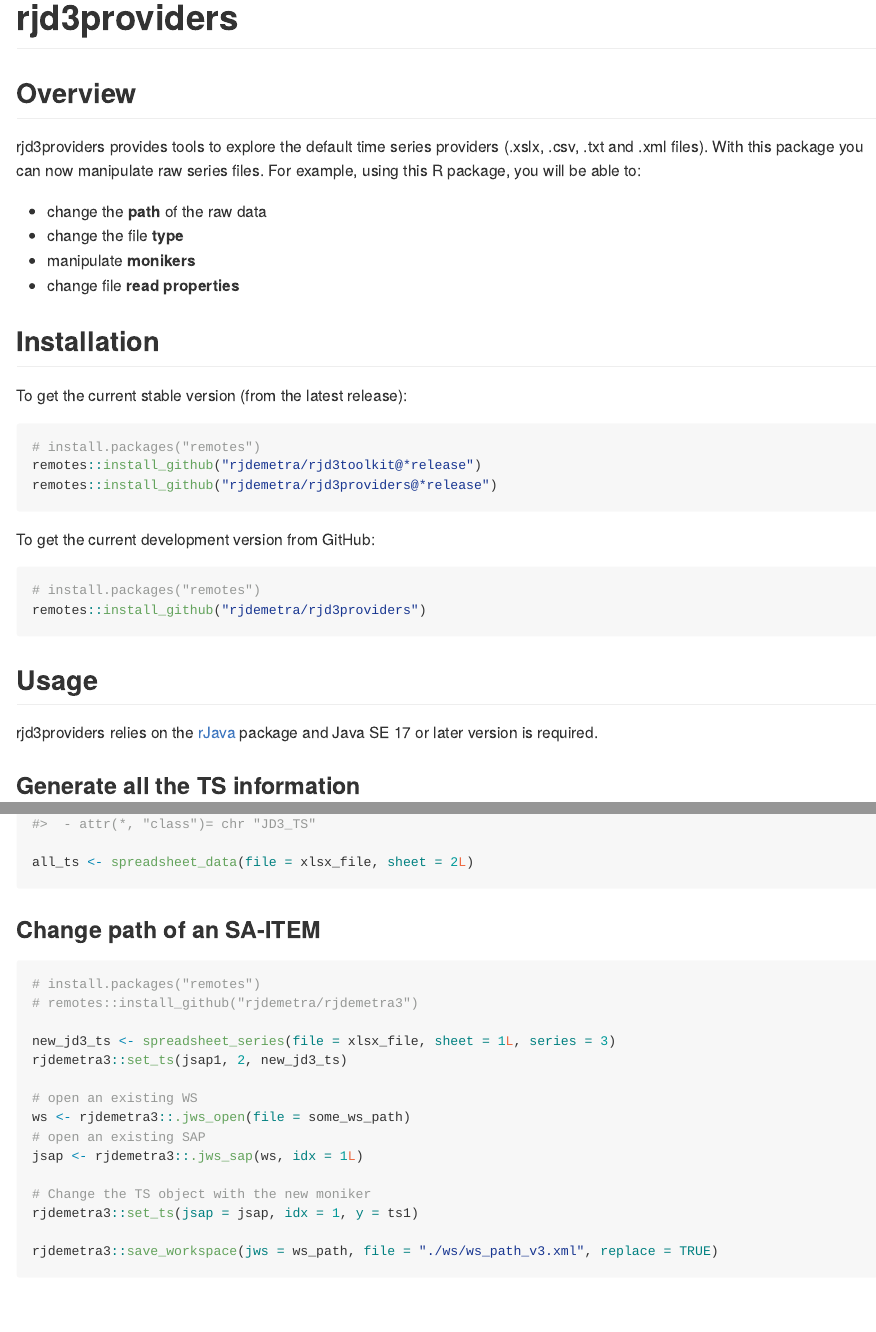
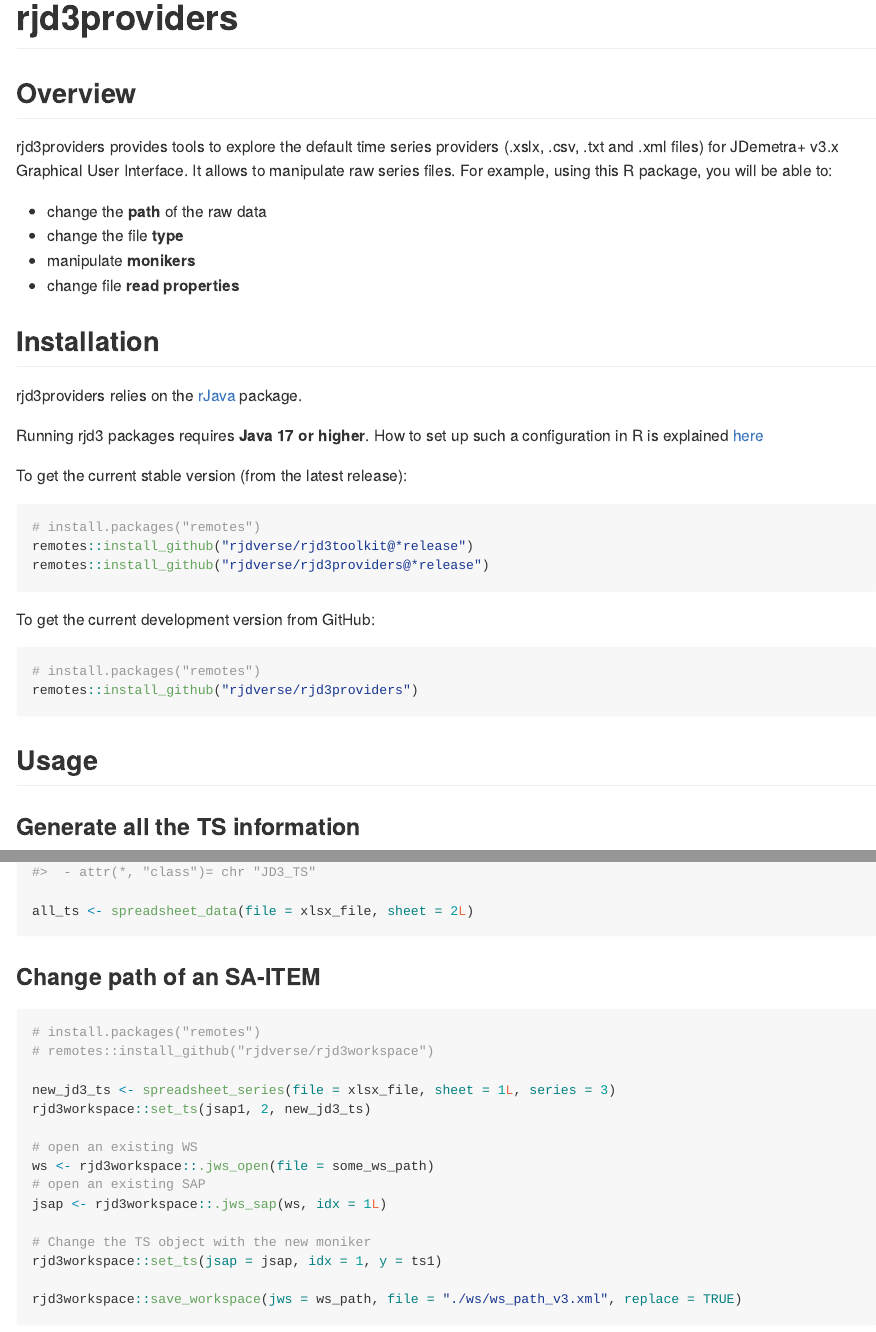
Before and after one commit to rjdverse/rjd3providers, an R Markdown document (README.Rmd): the page in a window 1100 px wide, from its top, and a second part further down, joined at a grey line. The pictures show the output file README.md that the author committed with the source, drawn offline in the style of GitHub; long lines of code are wrapped.

Commit message:
descp file and readme update

````diff
--- a/README.Rmd
+++ b/README.Rmd
@@ -20,7 +20,7 @@
 
 ## Overview
 
-rjd3providers provides tools to explore the default time series providers (.xslx, .csv, .txt and .xml files). With this package you can now manipulate raw series files. For example, using this R package, you will be able to:
+rjd3providers provides tools to explore the default time series providers (.xslx, .csv, .txt and .xml files) for JDemetra+ v3.x Graphical User Interface. It allows to manipulate raw series files. For example, using this R package, you will be able to:
 
 - change the **path** of the raw data
 - change the file **type**
@@ -30,27 +30,27 @@
 
 ## Installation
 
-Running rjd3 packages requires Java 17 or higher. How to set up such a configuration in R is explained [here](https://jdemetra-new-documentation.netlify.app/#installing-the-software)
+rjd3providers relies on the [rJava](https://cran.r-project.org/web/packages/rJava/index.html) package.
+
+Running rjd3 packages requires **Java 17 or higher**. How to set up such a configuration in R is explained [here](https://jdemetra-new-documentation.netlify.app/#Rconfig)
 
 To get the current stable version (from the latest release):
 
 ``` {r installation-release, echo = TRUE, eval = FALSE}
 # install.packages("remotes")
-remotes::install_github("rjdemetra/rjd3toolkit@*release")
-remotes::install_github("rjdemetra/rjd3providers@*release")
+remotes::install_github("rjdverse/rjd3toolkit@*release")
+remotes::install_github("rjdverse/rjd3providers@*release")
 ```
 
 To get the current development version from GitHub:
 
 ``` {r installation-devel, echo = TRUE, eval = FALSE}
 # install.packages("remotes")
-remotes::install_github("rjdemetra/rjd3providers")
+remotes::install_github("rjdverse/rjd3providers")
 ```
 
 
 ## Usage
-
-rjd3providers relies on the [rJava](https://cran.r-project.org/web/packages/rJava/index.html) package and Java SE 17 or later version is required.
 
 ### Generate all the TS information
 
@@ -70,20 +70,20 @@
 
 ``` {r change_path, echo = TRUE, eval = FALSE}
 # install.packages("remotes")
-# remotes::install_github("rjdemetra/rjdemetra3")
+# remotes::install_github("rjdverse/rjd3workspace")
 
 new_jd3_ts <- spreadsheet_series(file = xlsx_file, sheet = 1L, series = 3)
-rjdemetra3::set_ts(jsap1, 2, new_jd3_ts)
+rjd3workspace::set_ts(jsap1, 2, new_jd3_ts)
 
 # open an existing WS
-ws <- rjdemetra3::.jws_open(file = some_ws_path)
+ws <- rjd3workspace::.jws_open(file = some_ws_path)
 # open an existing SAP
-jsap <- rjdemetra3::.jws_sap(ws, idx = 1L)
+jsap <- rjd3workspace::.jws_sap(ws, idx = 1L)
 
 # Change the TS object with the new moniker
-rjdemetra3::set_ts(jsap = jsap, idx = 1, y = ts1)
+rjd3workspace::set_ts(jsap = jsap, idx = 1, y = ts1)
 
-rjdemetra3::save_workspace(jws = ws_path, file = "./ws/ws_path_v3.xml", replace = TRUE)
+rjd3workspace::save_workspace(jws = ws_path, file = "./ws/ws_path_v3.xml", replace = TRUE)
 ```
 
 
````
Also changed, not shown: README.md, 1 other file.
